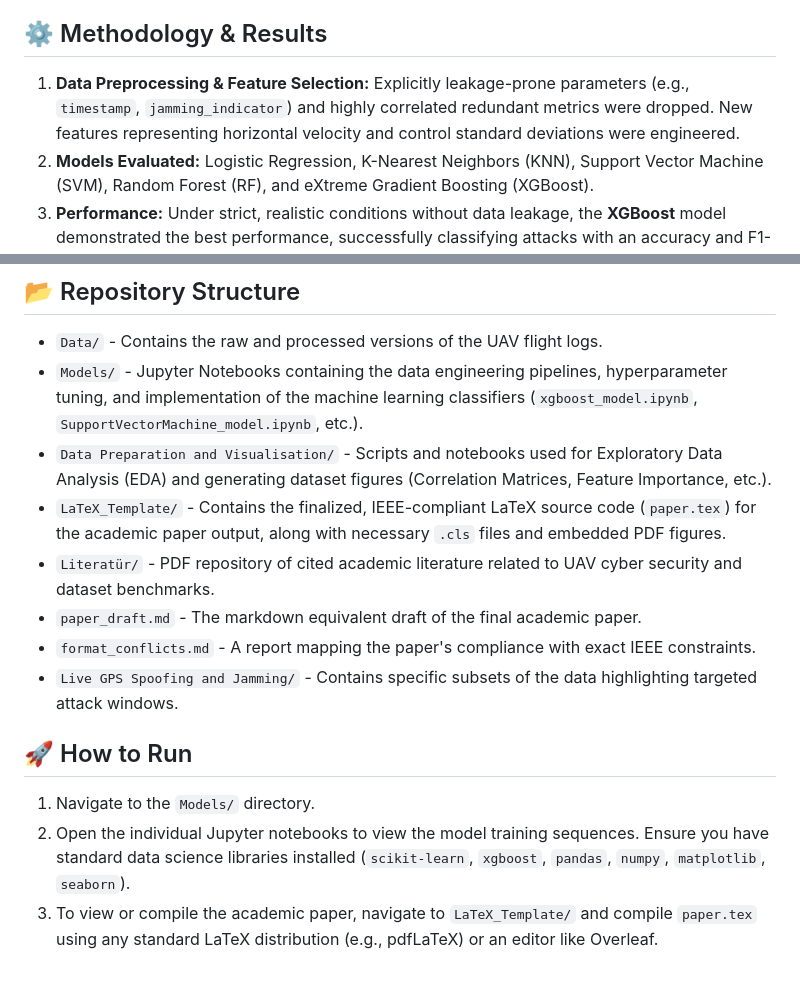
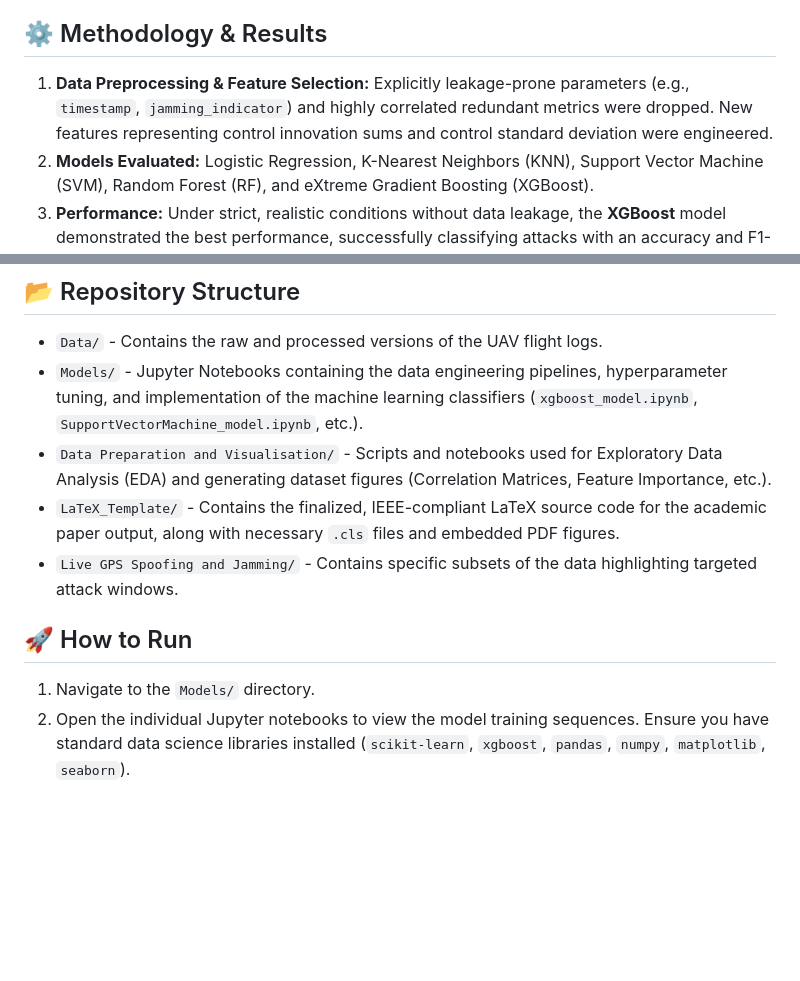
Before and after one commit to mrtckr05/A-Realistic-Approach-to-UAV-Cyberattack-Detection-Preventing-Data-Leakage-in-Machine-Learning-Model, a Markdown page: README.md, 2 parts joined by grey strips. Rendered like a GitHub page; blank space fills up the shorter version.

Commit message:
Revise methodology section and repository structure
Updated feature engineering details and corrected repository structure entries.

```diff
--- a/README.md
+++ b/README.md
@@ -18,7 +18,7 @@ This project utilizes the well-regarded **UAV Attack Dataset**, which contains r
 * **Original Data Link:** [https://ieee-dataport.org/open-access/uav-attack-dataset](https://ieee-dataport.org/open-access/uav-attack-dataset)
 
 ## ⚙️ Methodology & Results
-1. **Data Preprocessing & Feature Selection:** Explicitly leakage-prone parameters (e.g., `timestamp`, `jamming_indicator`) and highly correlated redundant metrics were dropped. New features representing horizontal velocity and control standard deviations were engineered.
+1. **Data Preprocessing & Feature Selection:** Explicitly leakage-prone parameters (e.g., `timestamp`, `jamming_indicator`) and highly correlated redundant metrics were dropped. New features representing control innovation sums and control standard deviation were engineered.
 2. **Models Evaluated:** Logistic Regression, K-Nearest Neighbors (KNN), Support Vector Machine (SVM), Random Forest (RF), and eXtreme Gradient Boosting (XGBoost).
 3. **Performance:** Under strict, realistic conditions without data leakage, the **XGBoost** model demonstrated the best performance, successfully classifying attacks with an accuracy and F1-score of **97.35%**.
 
@@ -27,13 +27,9 @@ This project utilizes the well-regarded **UAV Attack Dataset**, which contains r
 * `Data/` - Contains the raw and processed versions of the UAV flight logs.
 * `Models/` - Jupyter Notebooks containing the data engineering pipelines, hyperparameter tuning, and implementation of the machine learning classifiers (`xgboost_model.ipynb`, `SupportVectorMachine_model.ipynb`, etc.).
 * `Data Preparation and Visualisation/` - Scripts and notebooks used for Exploratory Data Analysis (EDA) and generating dataset figures (Correlation Matrices, Feature Importance, etc.).
-* `LaTeX_Template/` - Contains the finalized, IEEE-compliant LaTeX source code (`paper.tex`) for the academic paper output, along with necessary `.cls` files and embedded PDF figures.
-* `Literatür/` - PDF repository of cited academic literature related to UAV cyber security and dataset benchmarks.
-* `paper_draft.md` - The markdown equivalent draft of the final academic paper.
-* `format_conflicts.md` - A report mapping the paper's compliance with exact IEEE constraints.
+* `LaTeX_Template/` - Contains the finalized, IEEE-compliant LaTeX source code for the academic paper output, along with necessary `.cls` files and embedded PDF figures.
 * `Live GPS Spoofing and Jamming/` - Contains specific subsets of the data highlighting targeted attack windows.
 
 ## 🚀 How to Run
 1. Navigate to the `Models/` directory.
 2. Open the individual Jupyter notebooks to view the model training sequences. Ensure you have standard data science libraries installed (`scikit-learn`, `xgboost`, `pandas`, `numpy`, `matplotlib`, `seaborn`).
-3. To view or compile the academic paper, navigate to `LaTeX_Template/` and compile `paper.tex` using any standard LaTeX distribution (e.g., pdfLaTeX) or an editor like Overleaf.
```
